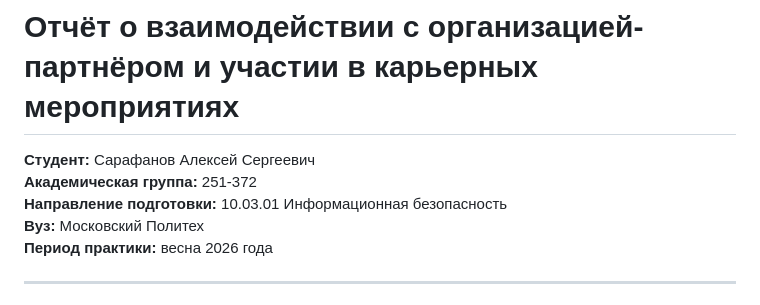
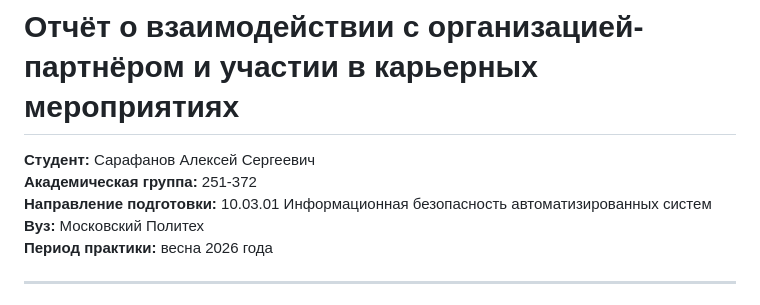
Before and after one commit to bathkecamejo-alt/mospolytech-practice-eltech, a Markdown page: docs/partner_report.md, the part around the change. Drawn GitHub-style.

```diff
--- a/docs/partner_report.md
+++ b/docs/partner_report.md
@@ -2,7 +2,7 @@
 
 **Студент:** Сарафанов Алексей Сергеевич
 **Академическая группа:** 251-372
-**Направление подготовки:** 10.03.01 Информационная безопасность
+**Направление подготовки:** 10.03.01 Информационная безопасность автоматизированных систем
 **Вуз:** Московский Политех
 **Период практики:** весна 2026 года
 
```
